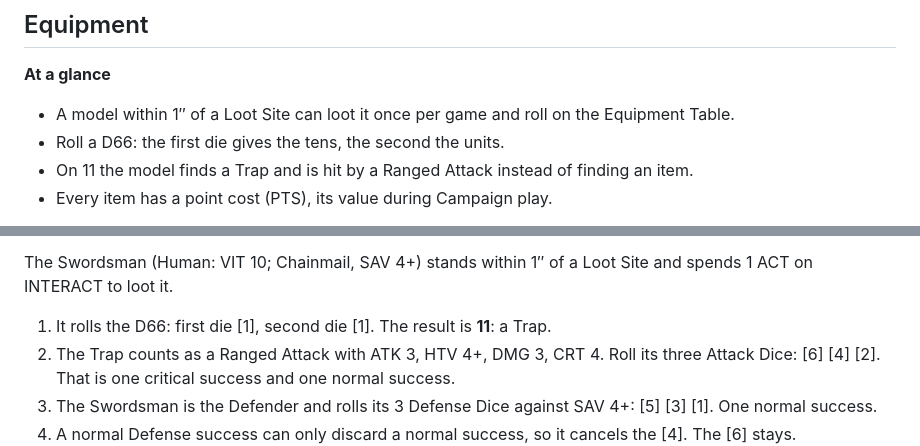
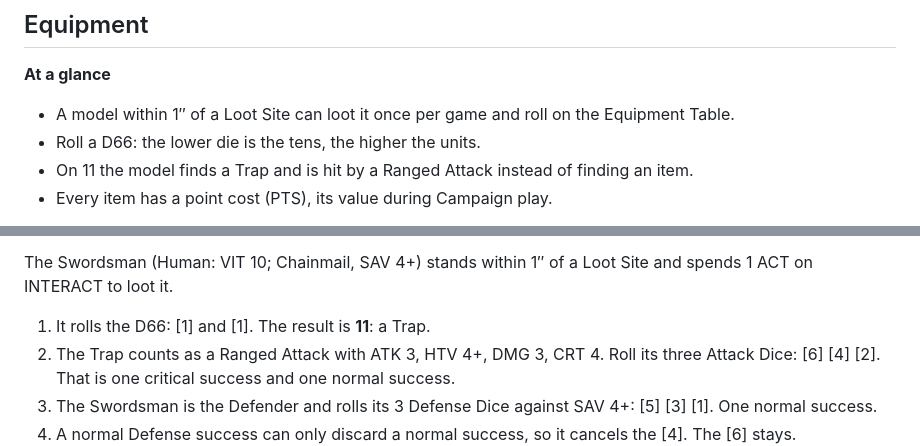
Before and after one commit to DonnervS/grimheim-rules, a Markdown page: rules/appendix.md, 2 parts joined by grey strips. Rendered like a GitHub page.

```diff
--- a/rules/appendix.md
+++ b/rules/appendix.md
@@ -20,7 +20,7 @@ Items can grant traits (the Boots of Flying grant Fly, the Poison item gives a m
 **At a glance**
 
 - A model within 1″ of a Loot Site can loot it once per game and roll on the Equipment Table.
-- Roll a D66: the first die gives the tens, the second the units.
+- Roll a D66: the lower die is the tens, the higher the units.
 - On 11 the model finds a Trap and is hit by a Ranged Attack instead of finding an item.
 - Every item has a point cost (PTS), its value during Campaign play.
 
@@ -187,7 +187,7 @@ Example A looting roll goes wrong
 
 The Swordsman (Human: VIT 10; Chainmail, SAV 4+) stands within 1″ of a Loot Site and spends 1 ACT on INTERACT to loot it.
 
-1.  It rolls the D66: first die \[1\], second die \[1\]. The result is **11**: a Trap.
+1.  It rolls the D66: \[1\] and \[1\]. The result is **11**: a Trap.
 2.  The Trap counts as a Ranged Attack with ATK 3, HTV 4+, DMG 3, CRT 4. Roll its three Attack Dice: \[6\] \[4\] \[2\]. That is one critical success and one normal success.
 3.  The Swordsman is the Defender and rolls its 3 Defense Dice against SAV 4+: \[5\] \[3\] \[1\]. One normal success.
 4.  A normal Defense success can only discard a normal success, so it cancels the \[4\]. The \[6\] stays.
```
Also changed, not shown: rules/how-to-play-grimheim.md (+1 -1 lines), rules/media/image/card_model.jpg.
